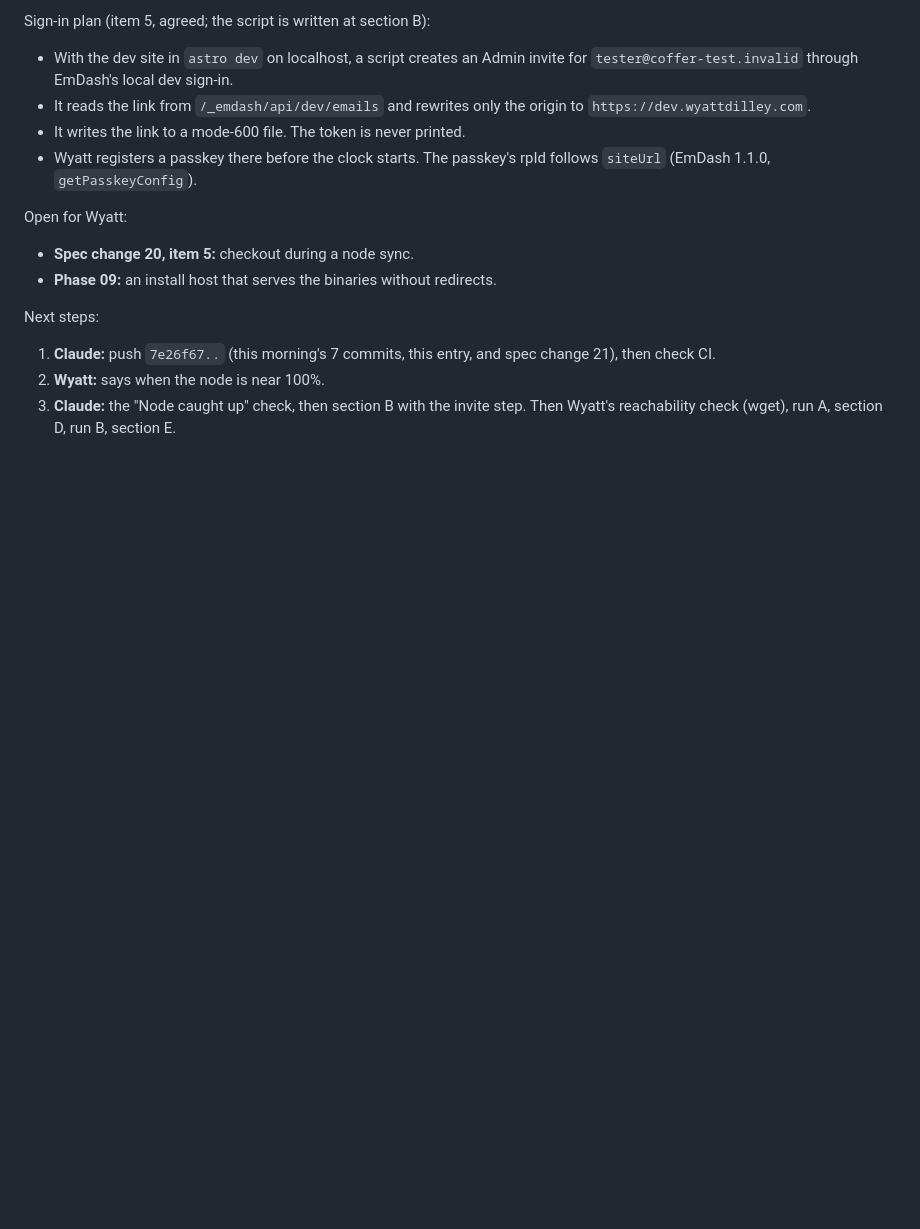
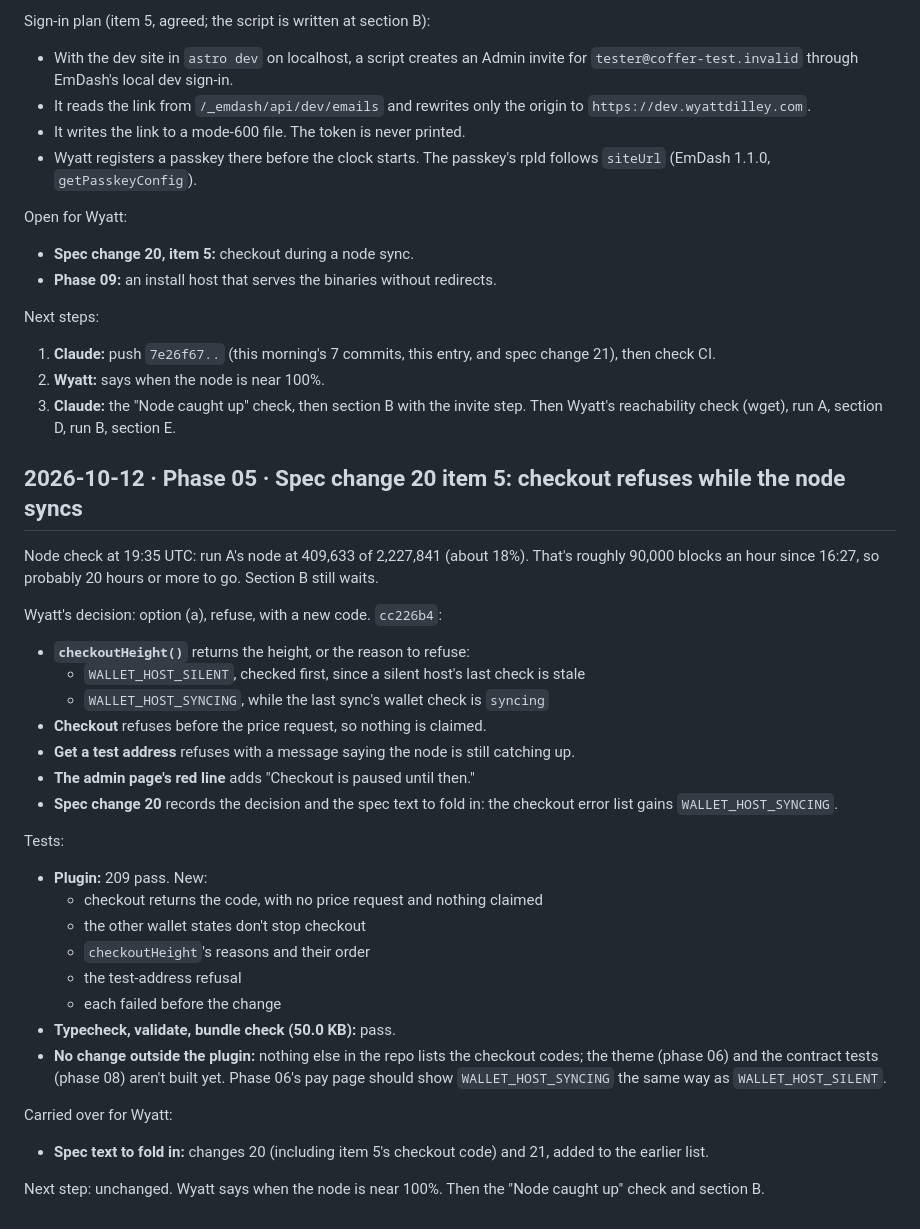
Before and after one commit to dwightsabeast/EmDash-MoneroPay, a Markdown page: docs/progress.md, the part around the change. GitHub-like rendering; blank space fills up the shorter version.

Commit message:
Progress: spec change 20 item 5 done; node at about 18%
Co-Authored-By: Claude Opus 5.5 <noreply@anthropic.com>

```diff
--- a/docs/progress.md
+++ b/docs/progress.md
@@ -1657,3 +1657,31 @@ Next steps:
 1. **Claude:** push `7e26f67..` (this morning's 7 commits, this entry, and spec change 21), then check CI.
 2. **Wyatt:** says when the node is near 100%.
 3. **Claude:** the "Node caught up" check, then section B with the invite step. Then Wyatt's reachability check (wget), run A, section D, run B, section E.
+
+## 2026-10-12 · Phase 05 · Spec change 20 item 5: checkout refuses while the node syncs
+
+Node check at 19:35 UTC: run A's node at 409,633 of 2,227,841 (about 18%). That's roughly 90,000 blocks an hour since 16:27, so probably 20 hours or more to go. Section B still waits.
+
+Wyatt's decision: option (a), refuse, with a new code. `cc226b4`:
+- **`checkoutHeight()`** returns the height, or the reason to refuse:
+  - `WALLET_HOST_SILENT`, checked first, since a silent host's last check is stale
+  - `WALLET_HOST_SYNCING`, while the last sync's wallet check is `syncing`
+- **Checkout** refuses before the price request, so nothing is claimed.
+- **Get a test address** refuses with a message saying the node is still catching up.
+- **The admin page's red line** adds "Checkout is paused until then."
+- **Spec change 20** records the decision and the spec text to fold in: the checkout error list gains `WALLET_HOST_SYNCING`.
+
+Tests:
+- **Plugin:** 209 pass. New:
+  - checkout returns the code, with no price request and nothing claimed
+  - the other wallet states don't stop checkout
+  - `checkoutHeight`'s reasons and their order
+  - the test-address refusal
+  - each failed before the change
+- **Typecheck, validate, bundle check (50.0 KB):** pass.
+- **No change outside the plugin:** nothing else in the repo lists the checkout codes; the theme (phase 06) and the contract tests (phase 08) aren't built yet. Phase 06's pay page should show `WALLET_HOST_SYNCING` the same way as `WALLET_HOST_SILENT`.
+
+Carried over for Wyatt:
+- **Spec text to fold in:** changes 20 (including item 5's checkout code) and 21, added to the earlier list.
+
+Next step: unchanged. Wyatt says when the node is near 100%. Then the "Node caught up" check and section B.
```
